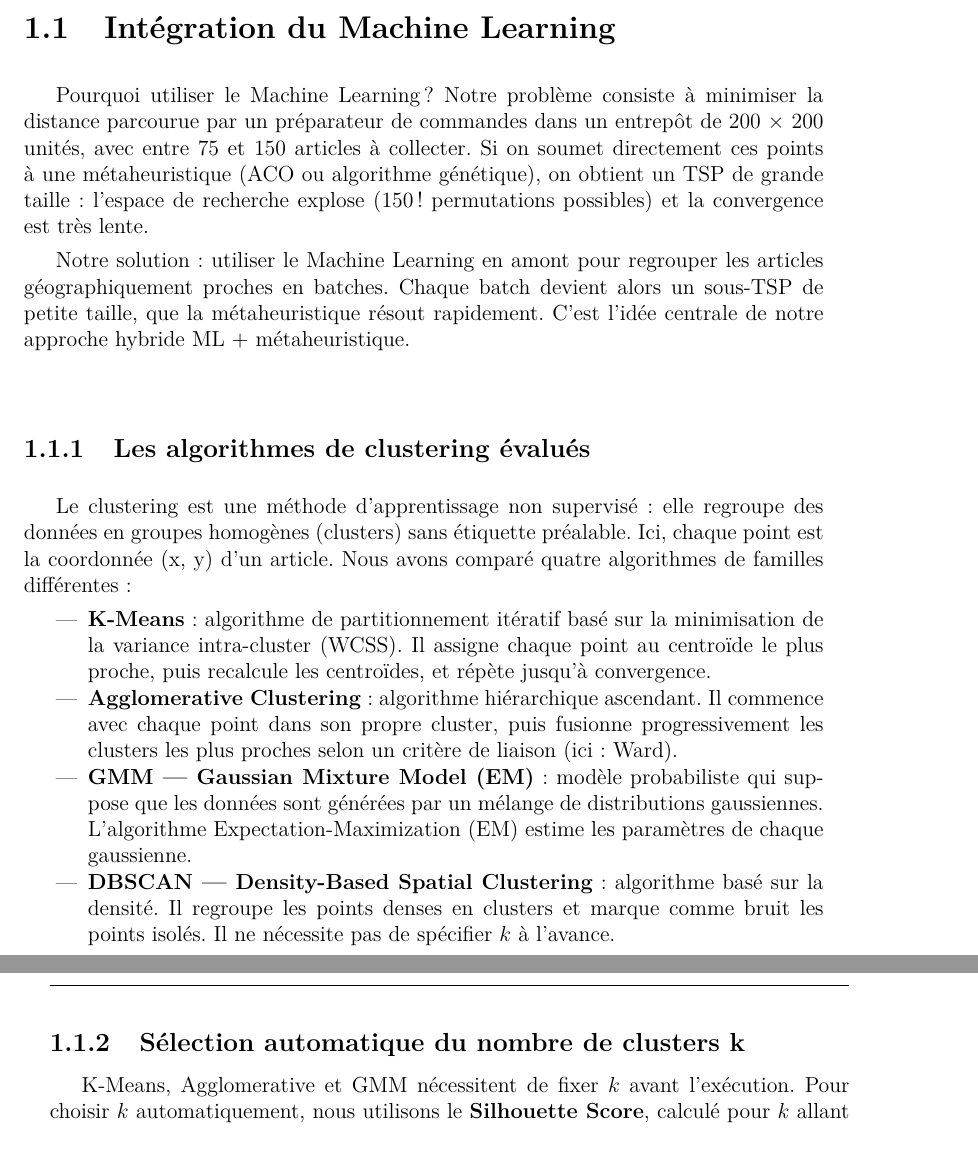
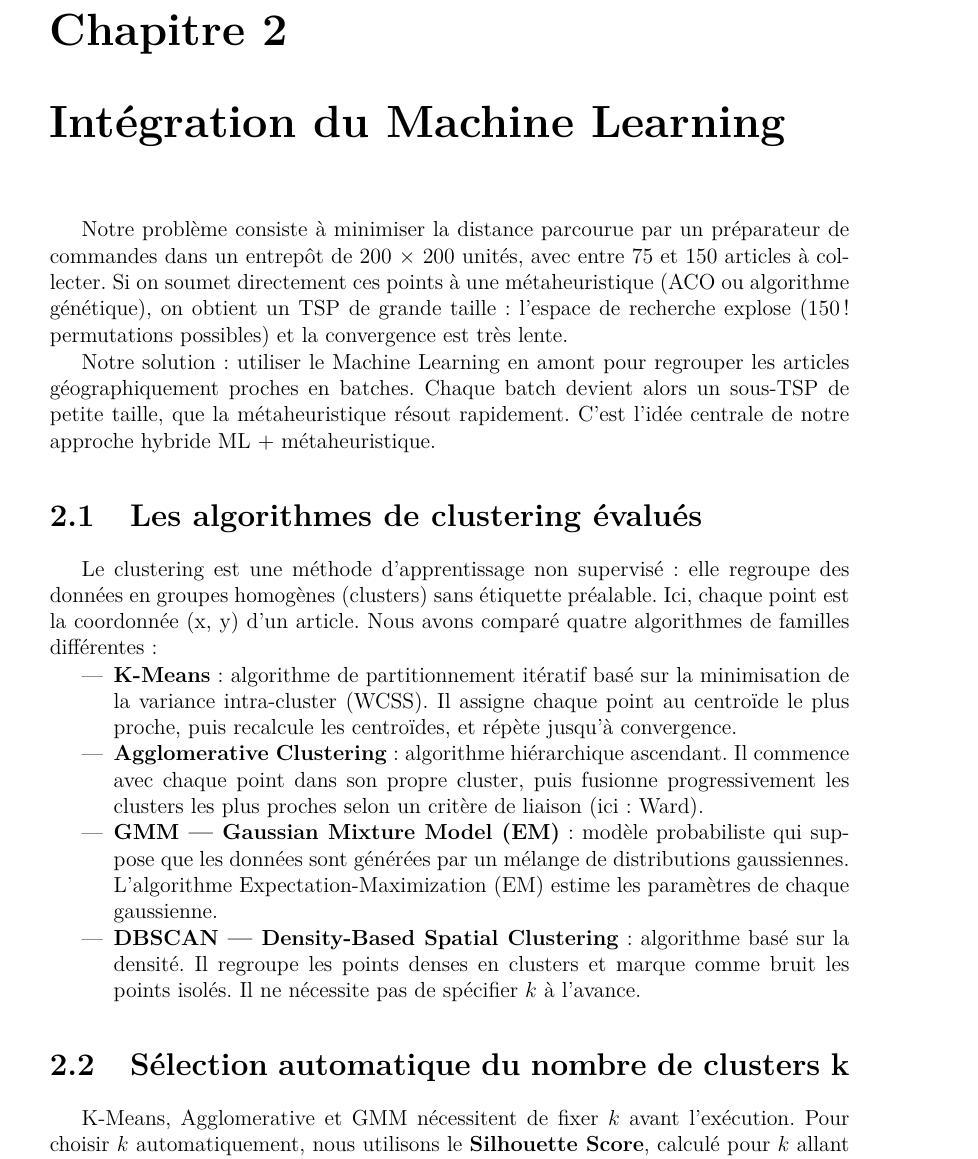
Before and after one commit to kenza-menad/Optimisation-combinatoire, a LaTeX document (src/Template latex memoire M1 (1)/Template latex memoire M1/main.tex): two parts of pages 4 and 5 of 12 before the commit and part of page 5 of 13 after it, the two joined at a grey line, cut at the place of the change. Compiled offline with pdfLaTeX.

Commit message:
Rapport partie ML(update)

```diff
--- a/src/Template latex memoire M1 (1)/Template latex memoire M1/main.tex
+++ b/src/Template latex memoire M1 (1)/Template latex memoire M1/main.tex
@@ -78,13 +78,12 @@ Commerce (TSP) et du Clustering}
 \chapter{Introduction}
 
 
-\section{Intégration du Machine Learning}
-Pourquoi utiliser le Machine Learning ?
+\chapter{Intégration du Machine Learning}
 Notre problème consiste à minimiser la distance parcourue par un préparateur de commandes dans un entrepôt de 200 × 200 unités, avec entre 75 et 150 articles à collecter. Si on soumet directement ces points à une métaheuristique (ACO ou algorithme génétique), on obtient un TSP de grande taille : l'espace de recherche explose (150! permutations possibles) et la convergence est très lente.
 
 Notre solution : utiliser le Machine Learning en amont pour regrouper les articles géographiquement proches en batches. Chaque batch devient alors un sous-TSP de petite taille, que la métaheuristique résout rapidement. C'est l'idée centrale de notre approche hybride ML + métaheuristique.
 
-\subsection{Les algorithmes de clustering évalués}
+\section{Les algorithmes de clustering évalués}
 Le clustering est une méthode d'apprentissage non supervisé : elle regroupe des données en groupes homogènes (clusters) sans étiquette préalable. Ici, chaque point est la coordonnée (x, y) d'un article. Nous avons comparé quatre algorithmes de familles différentes :
 \begin{itemize}
     \item \textbf{K-Means} : algorithme de partitionnement itératif basé sur la
@@ -106,7 +105,7 @@ Le clustering est une méthode d'apprentissage non supervisé : elle regroupe de
     sur la densité. Il regroupe les points denses en clusters et marque comme
     bruit les points isolés. Il ne nécessite pas de spécifier $k$ à l'avance.
 \end{itemize}
-\subsection{Sélection automatique du nombre de clusters k}
+\section{Sélection automatique du nombre de clusters k}
 K-Means, Agglomerative et GMM nécessitent de fixer $k$ avant l'exécution.
 Pour choisir $k$ automatiquement, nous utilisons le \textbf{Silhouette Score},
 calculé pour $k$ allant de 2 à 8, et nous retenons la valeur qui le maximise.
```
Also changed, not shown: out/main.pdf, src/Template latex memoire M1 (1)/Template latex memoire M1/main.tex (10 more changed lines), 4 other files.
